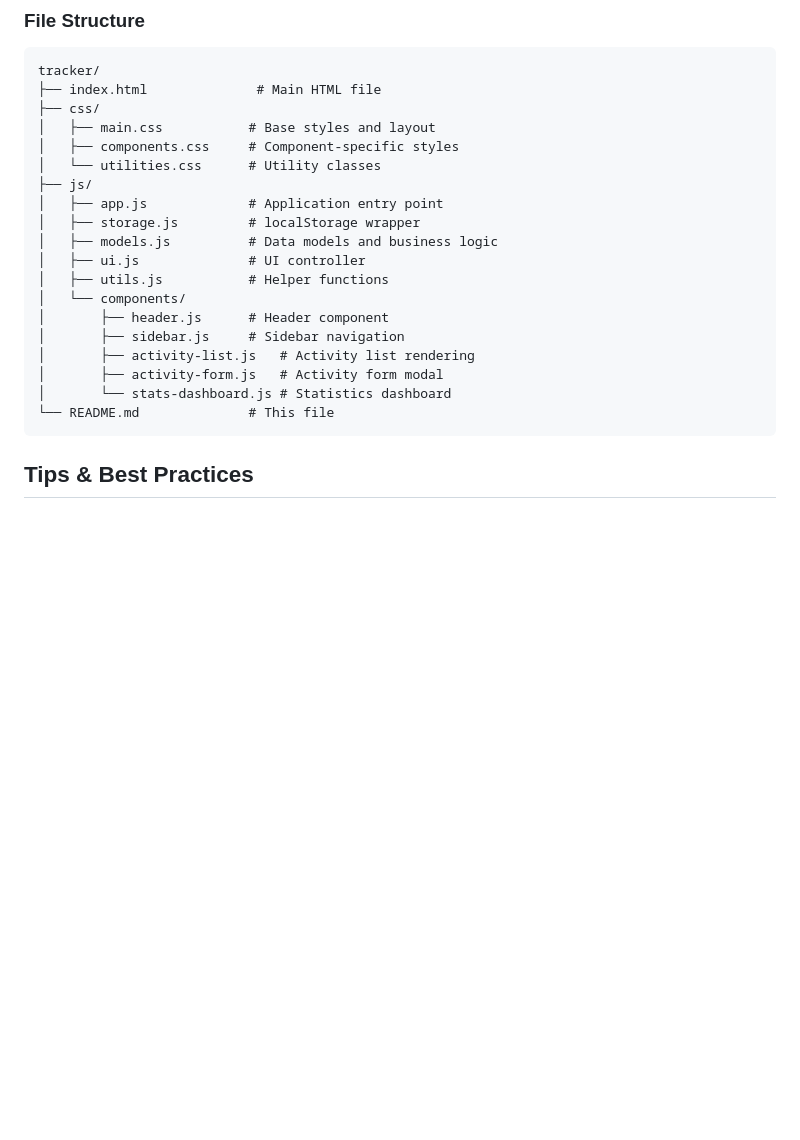
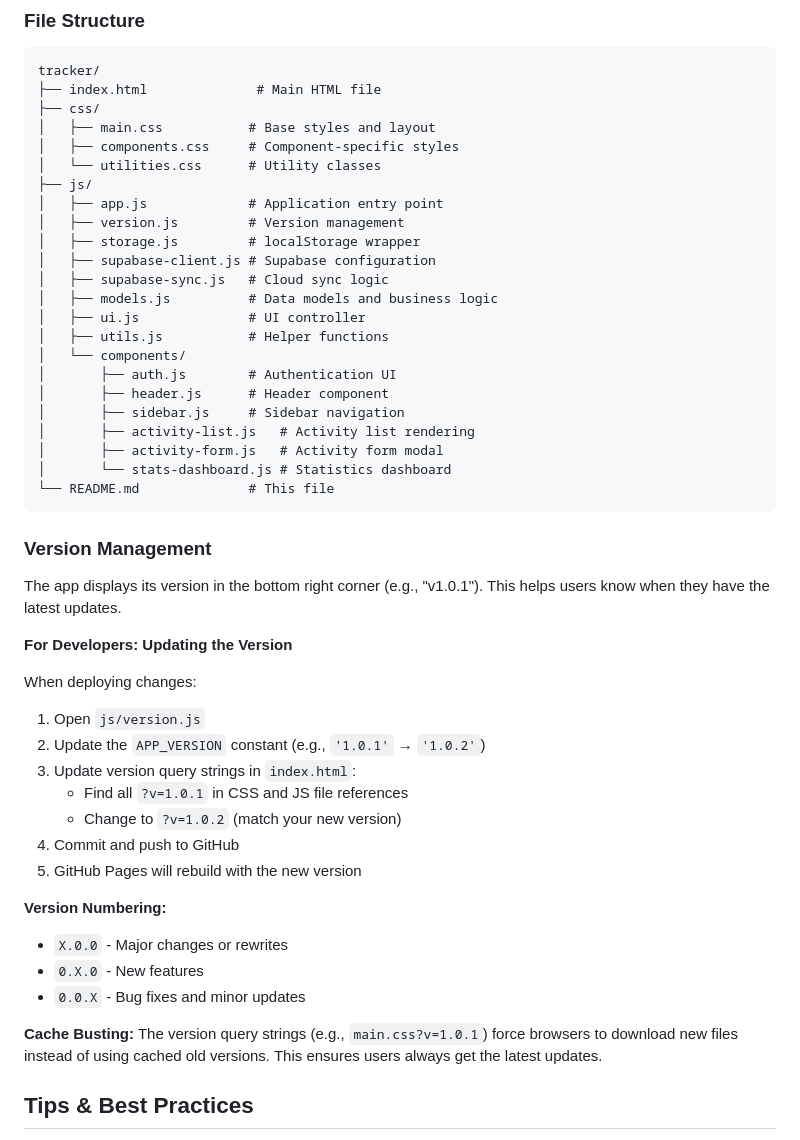
Before and after one commit to stevegw/tracker, a Markdown page: README.md, the part around one of its changes. Rendered like a GitHub page; blank space fills up the shorter version.

````diff
--- a/README.md
+++ b/README.md
@@ -278,11 +244,15 @@ tracker/
 │   └── utilities.css      # Utility classes
 ├── js/
 │   ├── app.js             # Application entry point
+│   ├── version.js         # Version management
 │   ├── storage.js         # localStorage wrapper
+│   ├── supabase-client.js # Supabase configuration
+│   ├── supabase-sync.js   # Cloud sync logic
 │   ├── models.js          # Data models and business logic
 │   ├── ui.js              # UI controller
 │   ├── utils.js           # Helper functions
 │   └── components/
+│       ├── auth.js        # Authentication UI
 │       ├── header.js      # Header component
 │       ├── sidebar.js     # Sidebar navigation
 │       ├── activity-list.js   # Activity list rendering
@@ -290,6 +260,30 @@ tracker/
 │       └── stats-dashboard.js # Statistics dashboard
 └── README.md              # This file
 ```
+
+### Version Management
+
+The app displays its version in the bottom right corner (e.g., "v1.0.1"). This helps users know when they have the latest updates.
+
+**For Developers: Updating the Version**
+
+When deploying changes:
+
+1. Open `js/version.js`
+2. Update the `APP_VERSION` constant (e.g., `'1.0.1'` → `'1.0.2'`)
+3. Update version query strings in `index.html`:
+   - Find all `?v=1.0.1` in CSS and JS file references
+   - Change to `?v=1.0.2` (match your new version)
+4. Commit and push to GitHub
+5. GitHub Pages will rebuild with the new version
+
+**Version Numbering:**
+- `X.0.0` - Major changes or rewrites
+- `0.X.0` - New features
+- `0.0.X` - Bug fixes and minor updates
+
+**Cache Busting:**
+The version query strings (e.g., `main.css?v=1.0.1`) force browsers to download new files instead of using cached old versions. This ensures users always get the latest updates.
 
 ## Tips & Best Practices
 
````
Also changed, not shown: other parts of README.md (+55 -84 lines).
